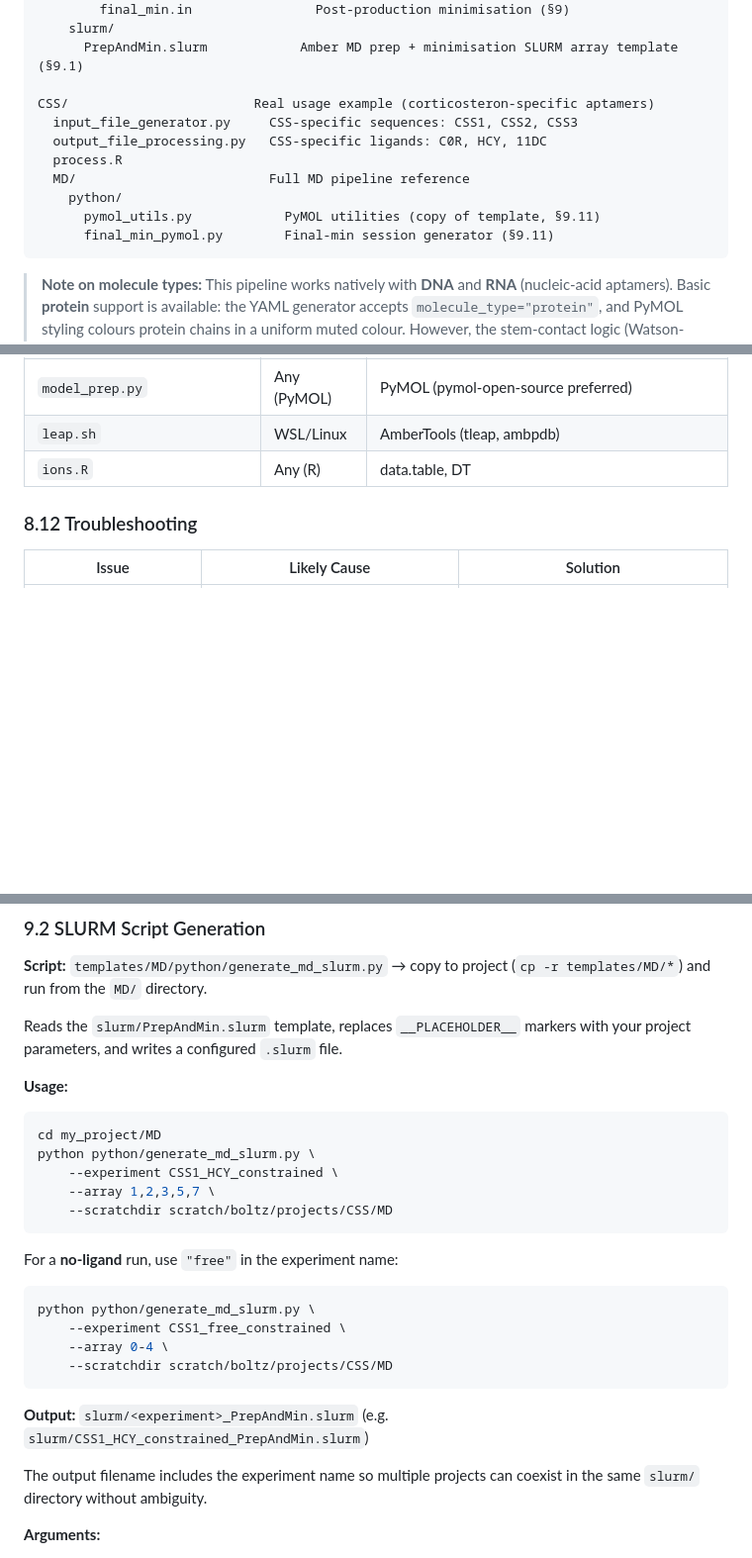
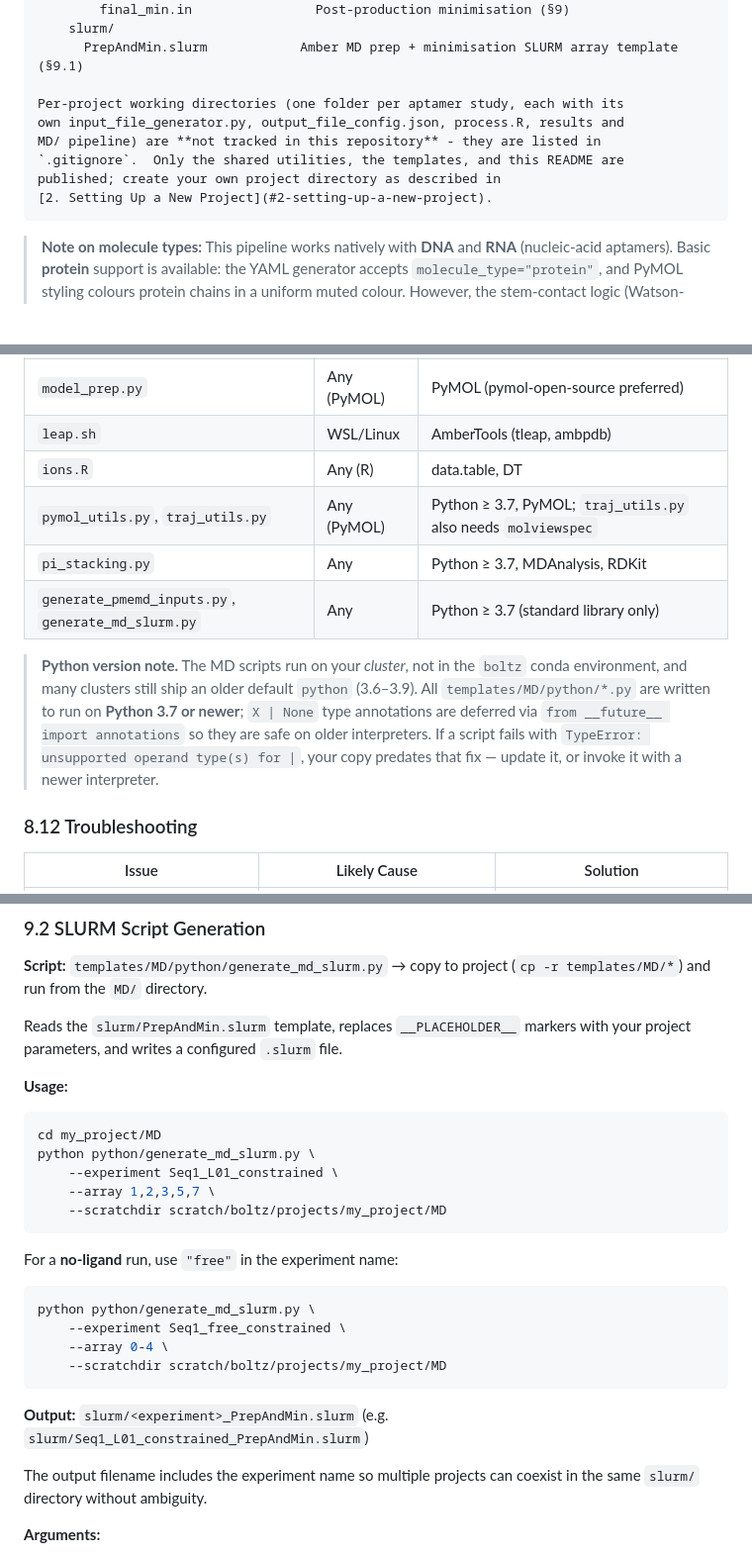
Before and after one commit to EricLarG4/aptaboltz, a Markdown page: README.md, 3 parts joined by grey strips. Shown at 99% size. GitHub-like rendering; blank space fills up the shorter version.

````diff
--- a/README.md
+++ b/README.md
@@ -79,14 +79,12 @@ templates/                  Project-specific files with PLACEHOLDER_ values
     slurm/
       PrepAndMin.slurm            Amber MD prep + minimisation SLURM array template (§9.1)
 
-CSS/                        Real usage example (corticosteron-specific aptamers)
-  input_file_generator.py     CSS-specific sequences: CSS1, CSS2, CSS3
-  output_file_processing.py   CSS-specific ligands: C0R, HCY, 11DC
-  process.R
-  MD/                         Full MD pipeline reference
-    python/
-      pymol_utils.py            PyMOL utilities (copy of template, §9.11)
-      final_min_pymol.py        Final-min session generator (§9.11)
+Per-project working directories (one folder per aptamer study, each with its
+own input_file_generator.py, output_file_config.json, process.R, results and
+MD/ pipeline) are **not tracked in this repository** - they are listed in
+`.gitignore`.  Only the shared utilities, the templates, and this README are
+published; create your own project directory as described in
+[2. Setting Up a New Project](#2-setting-up-a-new-project).
 ```
 
 > **Note on molecule types:** This pipeline works natively with **DNA** and
@@ -1307,6 +1321,17 @@ resulting `n_Na` / `n_Mg` / `n_Cl` counts in
 | `model_prep.py` | Any (PyMOL) | PyMOL (pymol-open-source preferred) |
 | `leap.sh` | WSL/Linux | AmberTools (tleap, ambpdb) |
 | `ions.R` | Any (R) | data.table, DT |
+| `pymol_utils.py`, `traj_utils.py` | Any (PyMOL) | Python ≥ 3.7, PyMOL; `traj_utils.py` also needs `molviewspec` |
+| `pi_stacking.py` | Any | Python ≥ 3.7, MDAnalysis, RDKit |
+| `generate_pmemd_inputs.py`, `generate_md_slurm.py` | Any | Python ≥ 3.7 (standard library only) |
+
+> **Python version note.**  The MD scripts run on your *cluster*, not in the
+> `boltz` conda environment, and many clusters still ship an older default
+> `python` (3.6–3.9).  All `templates/MD/python/*.py` are written to run on
+> **Python 3.7 or newer**; `X | None` type annotations are deferred via
+> `from __future__ import annotations` so they are safe on older interpreters.
+> If a script fails with `TypeError: unsupported operand type(s) for |`, your
+> copy predates that fix — update it, or invoke it with a newer interpreter.
 
 ### 8.12 Troubleshooting
 
@@ -1421,21 +1449,21 @@ your project parameters, and writes a configured `.slurm` file.
 ```bash
 cd my_project/MD
 python python/generate_md_slurm.py \
-    --experiment CSS1_HCY_constrained \
+    --experiment Seq1_L01_constrained \
     --array 1,2,3,5,7 \
-    --scratchdir scratch/boltz/projects/CSS/MD
+    --scratchdir scratch/boltz/projects/my_project/MD
 ```
 
 For a **no-ligand** run, use `"free"` in the experiment name:
 
 ```bash
 python python/generate_md_slurm.py \
-    --experiment CSS1_free_constrained \
+    --experiment Seq1_free_constrained \
     --array 0-4 \
-    --scratchdir scratch/boltz/projects/CSS/MD
-```
-
-**Output:**  `slurm/<experiment>_PrepAndMin.slurm` (e.g. `slurm/CSS1_HCY_constrained_PrepAndMin.slurm`)
+    --scratchdir scratch/boltz/projects/my_project/MD
+```
+
+**Output:**  `slurm/<experiment>_PrepAndMin.slurm` (e.g. `slurm/Seq1_L01_constrained_PrepAndMin.slurm`)
 
 The output filename includes the experiment name so multiple projects can
 coexist in the same `slurm/` directory without ambiguity.
````
Also changed, not shown: other parts of README.md (+40 -21 lines).
